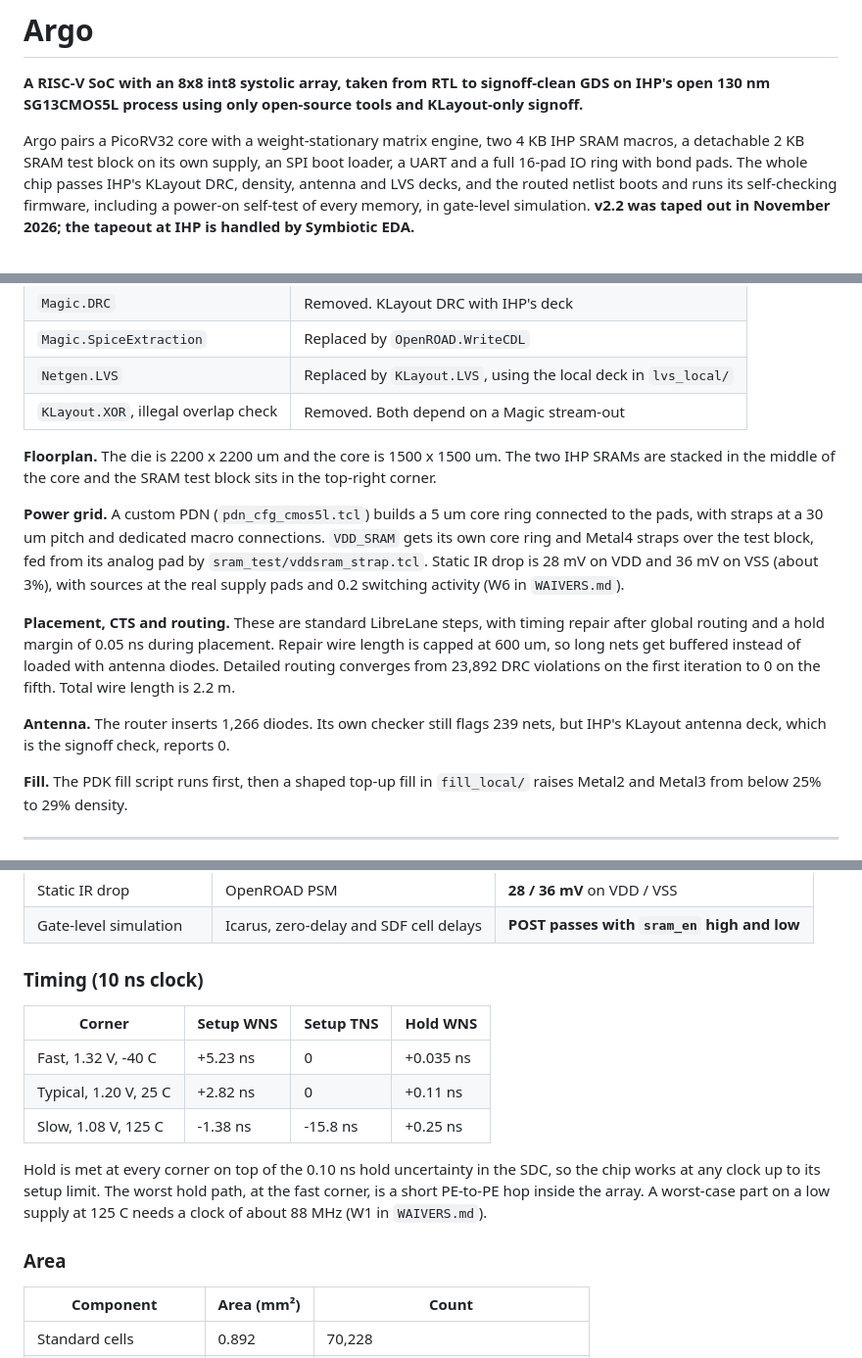
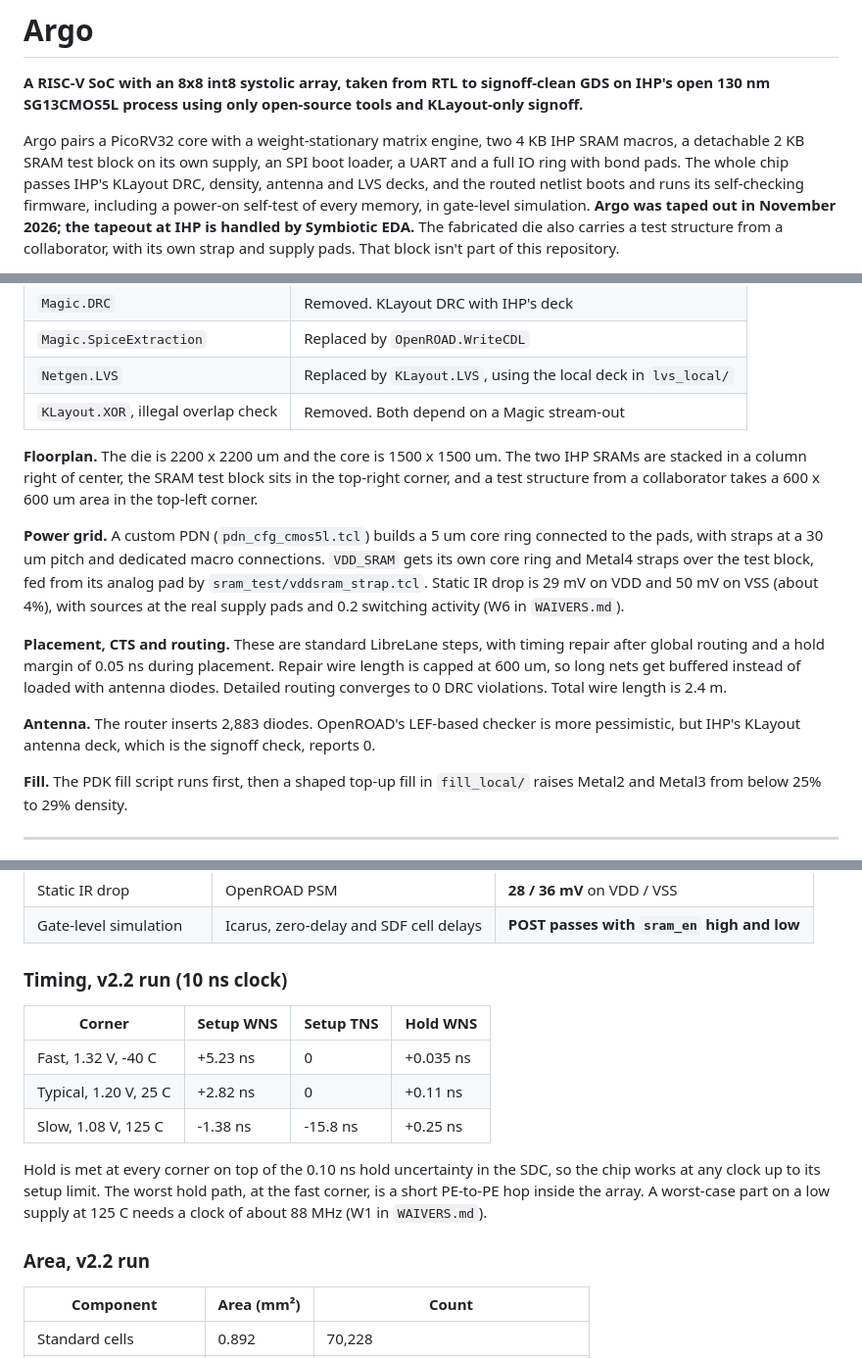
Before and after one commit to RakshithSuresh2001/argo-rv32-systolic-ihp130, a Markdown page: README.md, 3 parts joined by grey strips. Shown at 98% size. Rendered like a GitHub page.

```diff
--- a/README.md
+++ b/README.md
@@ -2,5 +2,5 @@
 
 **A RISC-V SoC with an 8x8 int8 systolic array, taken from RTL to signoff-clean GDS on IHP's open 130 nm SG13CMOS5L process using only open-source tools and KLayout-only signoff.**
 
-Argo pairs a PicoRV32 core with a weight-stationary matrix engine, two 4 KB IHP SRAM macros, a detachable 2 KB SRAM test block on its own supply, an SPI boot loader, a UART and a full 16-pad IO ring with bond pads. The whole chip passes IHP's KLayout DRC, density, antenna and LVS decks, and the routed netlist boots and runs its self-checking firmware, including a power-on self-test of every memory, in gate-level simulation. **v2.2 was taped out in November 2026; the tapeout at IHP is handled by Symbiotic EDA.**
+Argo pairs a PicoRV32 core with a weight-stationary matrix engine, two 4 KB IHP SRAM macros, a detachable 2 KB SRAM test block on its own supply, an SPI boot loader, a UART and a full IO ring with bond pads. The whole chip passes IHP's KLayout DRC, density, antenna and LVS decks, and the routed netlist boots and runs its self-checking firmware, including a power-on self-test of every memory, in gate-level simulation. **Argo was taped out in November 2026; the tapeout at IHP is handled by Symbiotic EDA.** The fabricated die also carries a test structure from a collaborator, with its own strap and supply pads. That block isn't part of this repository.
 
@@ -304,13 +306,13 @@ The flow is LibreLane's **Chip** flow, configured in `config.yaml`. Every Magic
 | `Netgen.LVS` | Replaced by `KLayout.LVS`, using the local deck in `lvs_local/` |
 | `KLayout.XOR`, illegal overlap check | Removed. Both depend on a Magic stream-out |
 
-**Floorplan.** The die is 2200 x 2200 um and the core is 1500 x 1500 um. The two IHP SRAMs are stacked in the middle of the core and the SRAM test block sits in the top-right corner.
+**Floorplan.** The die is 2200 x 2200 um and the core is 1500 x 1500 um. The two IHP SRAMs are stacked in a column right of center, the SRAM test block sits in the top-right corner, and a test structure from a collaborator takes a 600 x 600 um area in the top-left corner.
 
-**Power grid.** A custom PDN (`pdn_cfg_cmos5l.tcl`) builds a 5 um core ring connected to the pads, with straps at a 30 um pitch and dedicated macro connections. `VDD_SRAM` gets its own core ring and Metal4 straps over the test block, fed from its analog pad by `sram_test/vddsram_strap.tcl`. Static IR drop is 28 mV on VDD and 36 mV on VSS (about 3%), with sources at the real supply pads and 0.2 switching activity (W6 in `WAIVERS.md`).
+**Power grid.** A custom PDN (`pdn_cfg_cmos5l.tcl`) builds a 5 um core ring connected to the pads, with straps at a 30 um pitch and dedicated macro connections. `VDD_SRAM` gets its own core ring and Metal4 straps over the test block, fed from its analog pad by `sram_test/vddsram_strap.tcl`. Static IR drop is 29 mV on VDD and 50 mV on VSS (about 4%), with sources at the real supply pads and 0.2 switching activity (W6 in `WAIVERS.md`).
 
-**Placement, CTS and routing.** These are standard LibreLane steps, with timing repair after global routing and a hold margin of 0.05 ns during placement. Repair wire length is capped at 600 um, so long nets get buffered instead of loaded with antenna diodes. Detailed routing converges from 23,892 DRC violations on the first iteration to 0 on the fifth. Total wire length is 2.2 m.
+**Placement, CTS and routing.** These are standard LibreLane steps, with timing repair after global routing and a hold margin of 0.05 ns during placement. Repair wire length is capped at 600 um, so long nets get buffered instead of loaded with antenna diodes. Detailed routing converges to 0 DRC violations. Total wire length is 2.4 m.
 
-**Antenna.** The router inserts 1,266 diodes. Its own checker still flags 239 nets, but IHP's KLayout antenna deck, which is the signoff check, reports 0.
+**Antenna.** The router inserts 2,883 diodes. OpenROAD's LEF-based checker is more pessimistic, but IHP's KLayout antenna deck, which is the signoff check, reports 0.
 
 **Fill.** The PDK fill script runs first, then a shaped top-up fill in `fill_local/` raises Metal2 and Metal3 from below 25% to 29% density.
 
@@ -350,7 +363,7 @@ All numbers are from the tape-out run `sram_full6`. The full metrics are in `res
 | Static IR drop | OpenROAD PSM | **28 / 36 mV** on VDD / VSS |
 | Gate-level simulation | Icarus, zero-delay and SDF cell delays | **POST passes with `sram_en` high and low** |
 
-### Timing (10 ns clock)
+### Timing, v2.2 run (10 ns clock)
 
 | Corner | Setup WNS | Setup TNS | Hold WNS |
 |---|---|---|---|
@@ -360,7 +373,7 @@ All numbers are from the tape-out run `sram_full6`. The full metrics are in `res
 
 Hold is met at every corner on top of the 0.10 ns hold uncertainty in the SDC, so the chip works at any clock up to its setup limit. The worst hold path, at the fast corner, is a short PE-to-PE hop inside the array. A worst-case part on a low supply at 125 C needs a clock of about 88 MHz (W1 in `WAIVERS.md`).
 
-### Area
+### Area, v2.2 run
 
 | Component | Area (mm²) | Count |
 |---|---|---|
```
Also changed, not shown: other parts of README.md (+26 -13 lines), docs/argo_signoff_table.png, 1 other file.
